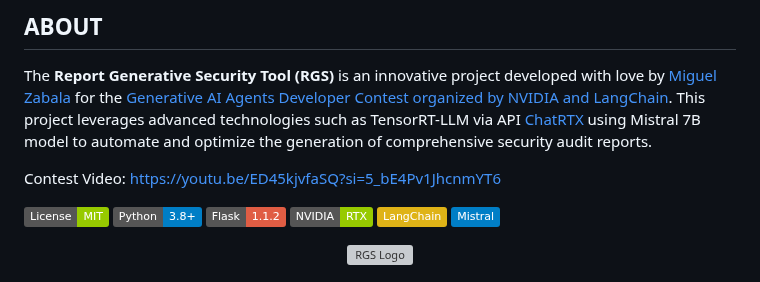
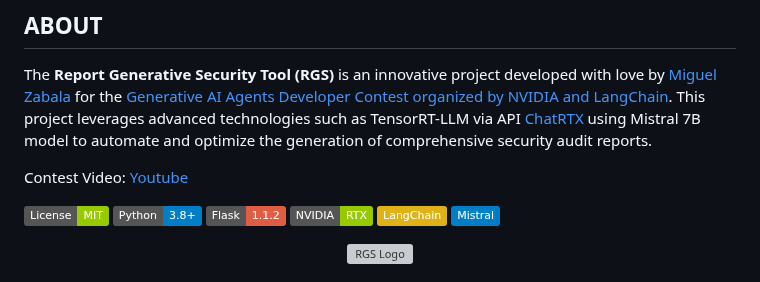
Before and after one commit to MangelZabalaDevelop/RGS, a Markdown page: README.md, the part around the change. Drawn GitHub-style; badges without logos; grey boxes are pictures that could not be loaded.

```diff
--- a/README.md
+++ b/README.md
@@ -9,7 +9,7 @@
 
 The **Report Generative Security Tool (RGS)** is an innovative project developed with love by [Miguel Zabala](https://www.linkedin.com/in/miguelzabalap/) for the [Generative AI Agents Developer Contest organized by NVIDIA and LangChain](https://www.nvidia.com/en-us/ai-data-science/generative-ai/developer-contest-with-langchain/). This project leverages advanced technologies such as TensorRT-LLM via API [ChatRTX](https://github.com/NVIDIA/ChatRTX) using Mistral 7B model to automate and optimize the generation of comprehensive security audit reports.
 
-Contest Video: https://youtu.be/ED45kjvfaSQ?si=5_bE4Pv1JhcnmYT6
+Contest Video: [Youtube](https://youtu.be/ED45kjvfaSQ?si=5_bE4Pv1JhcnmYT6)
 
 [![License: MIT](https://img.shields.io/badge/License-MIT-green.svg)](https://opensource.org/licenses/MIT)
 [![Python](https://img.shields.io/badge/Python-3.8%2B-blue.svg)](https://www.python.org/downloads/release/python-380/)
```
